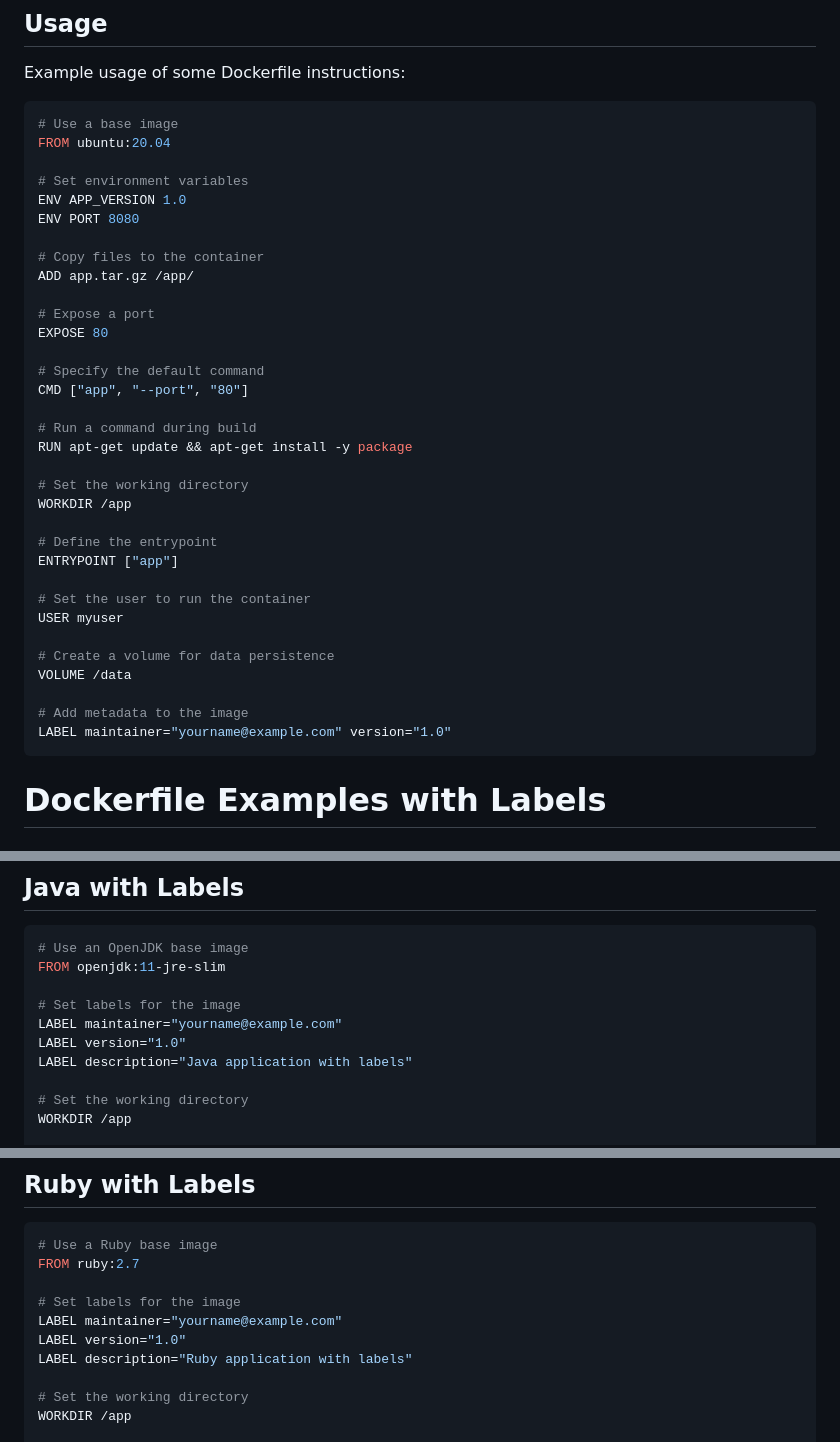
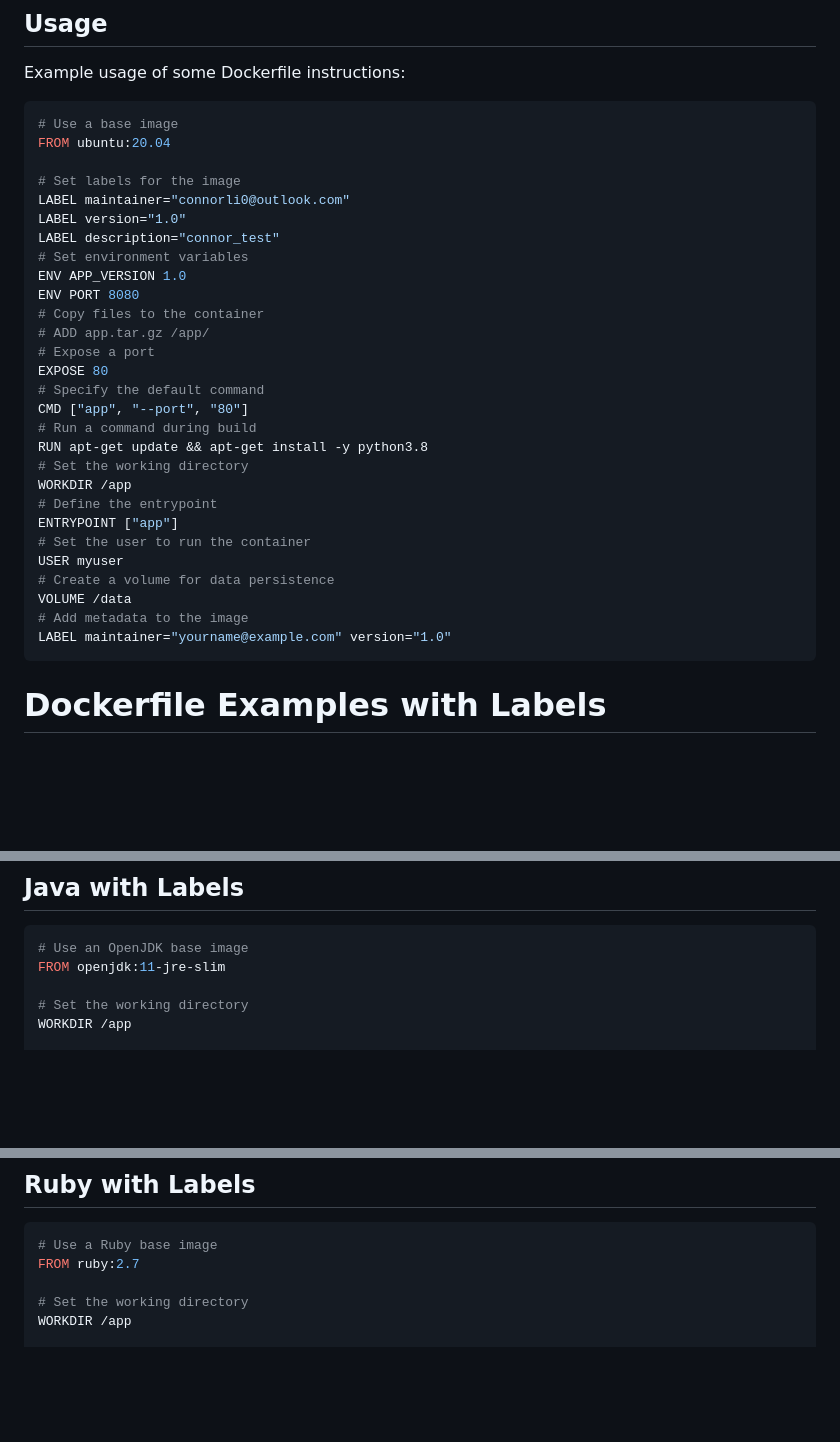
Before and after one commit to tl11bi/projects, a Markdown page: other_nodes/docker/dockerfile.md, 3 parts joined by grey strips. Rendered like a GitHub page; blank space fills up the shorter version.

````diff
--- a/other_nodes/docker/dockerfile.md
+++ b/other_nodes/docker/dockerfile.md
@@ -23,37 +23,33 @@ Example usage of some Dockerfile instructions:
 # Use a base image
 FROM ubuntu:20.04
 
+# Set labels for the image
+LABEL maintainer="connorli0@outlook.com"
+LABEL version="1.0"
+LABEL description="connor_test"
 # Set environment variables
 ENV APP_VERSION 1.0
 ENV PORT 8080
-
 # Copy files to the container
-ADD app.tar.gz /app/
-
+# ADD app.tar.gz /app/
 # Expose a port
 EXPOSE 80
-
 # Specify the default command
 CMD ["app", "--port", "80"]
-
 # Run a command during build
-RUN apt-get update && apt-get install -y package
-
+RUN apt-get update && apt-get install -y python3.8
 # Set the working directory
 WORKDIR /app
-
 # Define the entrypoint
 ENTRYPOINT ["app"]
-
 # Set the user to run the container
 USER myuser
-
 # Create a volume for data persistence
 VOLUME /data
-
 # Add metadata to the image
 LABEL maintainer="yourname@example.com" version="1.0"
 ```
+
 
 # Dockerfile Examples with Labels
 
@@ -106,11 +97,6 @@ CMD ["node", "app.js"]
 # Use an OpenJDK base image
 FROM openjdk:11-jre-slim
 
-# Set labels for the image
-LABEL maintainer="yourname@example.com"
-LABEL version="1.0"
-LABEL description="Java application with labels"
-
 # Set the working directory
 WORKDIR /app
 
@@ -126,11 +112,6 @@ CMD ["java", "-jar", "target/myapp.jar"]
 ```Dockerfile
 # Use a Ruby base image
 FROM ruby:2.7
-
-# Set labels for the image
-LABEL maintainer="yourname@example.com"
-LABEL version="1.0"
-LABEL description="Ruby application with labels"
 
 # Set the working directory
 WORKDIR /app
````
Also changed, not shown: other parts of other_nodes/docker/dockerfile.md (+0 -5 lines).
